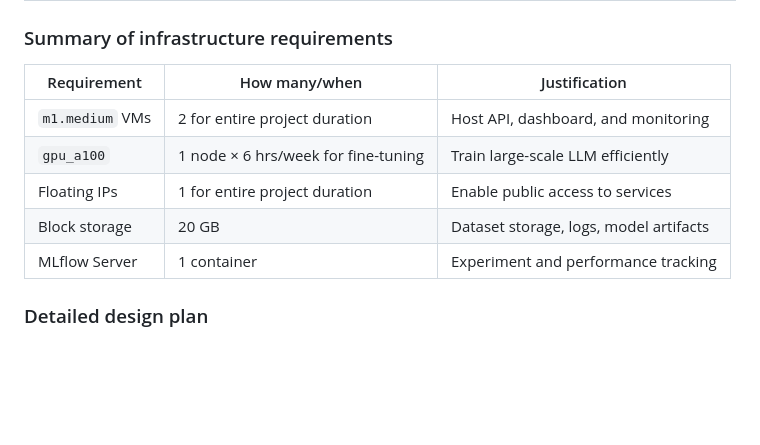
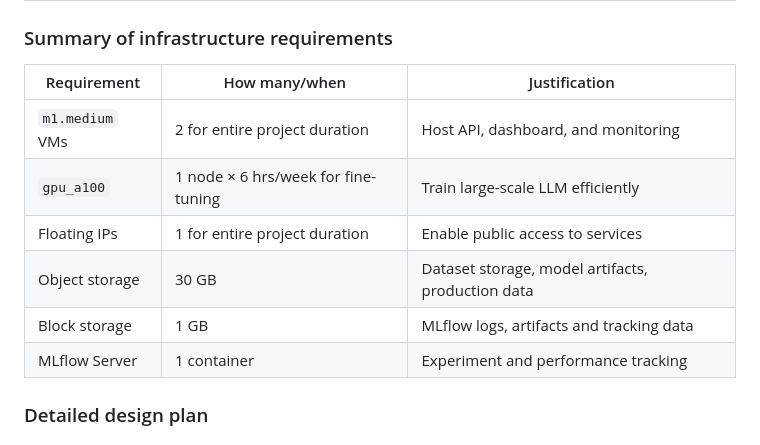
Before and after one commit to VamsiUdaykumar/Medical-Chatbot-MLOps, a Markdown page: README.md, the part around the change. GitHub-like rendering; blank space fills up the shorter version.

```diff
--- a/README.md
+++ b/README.md
@@ -66,12 +66,13 @@ It includes:
 
 ### Summary of infrastructure requirements
 
-| Requirement     | How many/when                         | Justification                                         |
+| Requirement     | How many/when                          | Justification                                         |
 |-----------------|----------------------------------------|-------------------------------------------------------|
 | `m1.medium` VMs | 2 for entire project duration          | Host API, dashboard, and monitoring                   |
-| `gpu_a100`      | 1 node × 6 hrs/week for fine-tuning    | Train large-scale LLM efficiently                    |
+| `gpu_a100`      | 1 node × 6 hrs/week for fine-tuning    | Train large-scale LLM efficiently                     |
 | Floating IPs    | 1 for entire project duration          | Enable public access to services                      |
-| Block storage   | 20 GB                                  | Dataset storage, logs, model artifacts                |
+| Object storage  | 30 GB                                  | Dataset storage, model artifacts, production data     |
+| Block storage   | 1 GB                                   | MLflow logs, artifacts and tracking data              |
 | MLflow Server   | 1 container                            | Experiment and performance tracking                   |
 
 ### Detailed design plan
```
